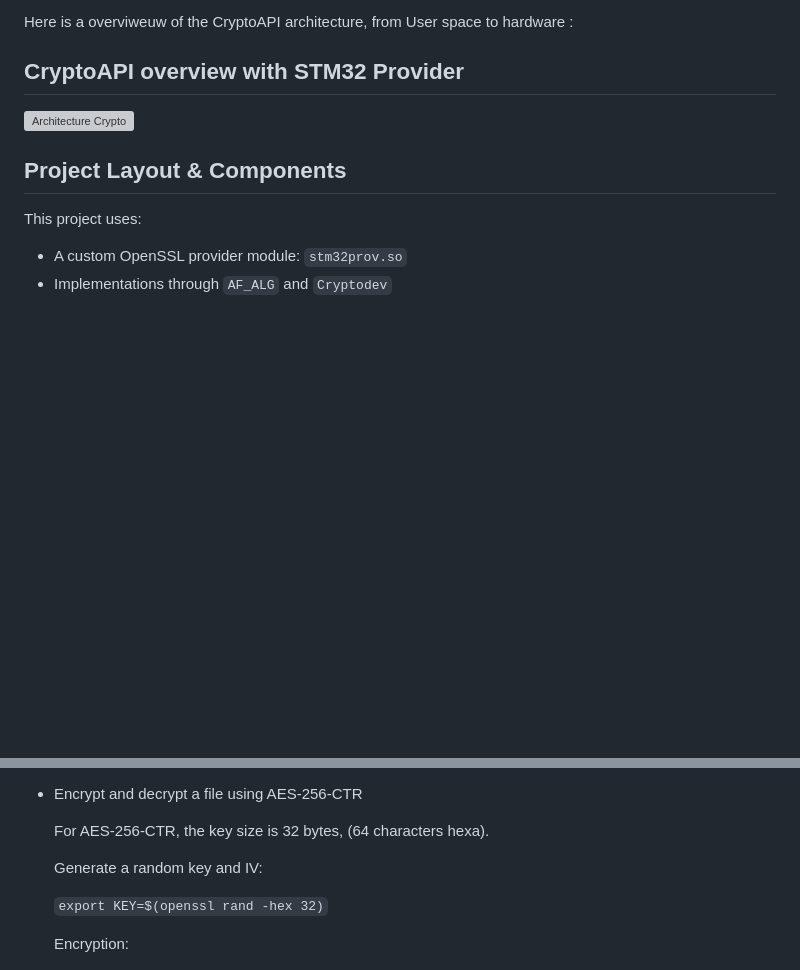
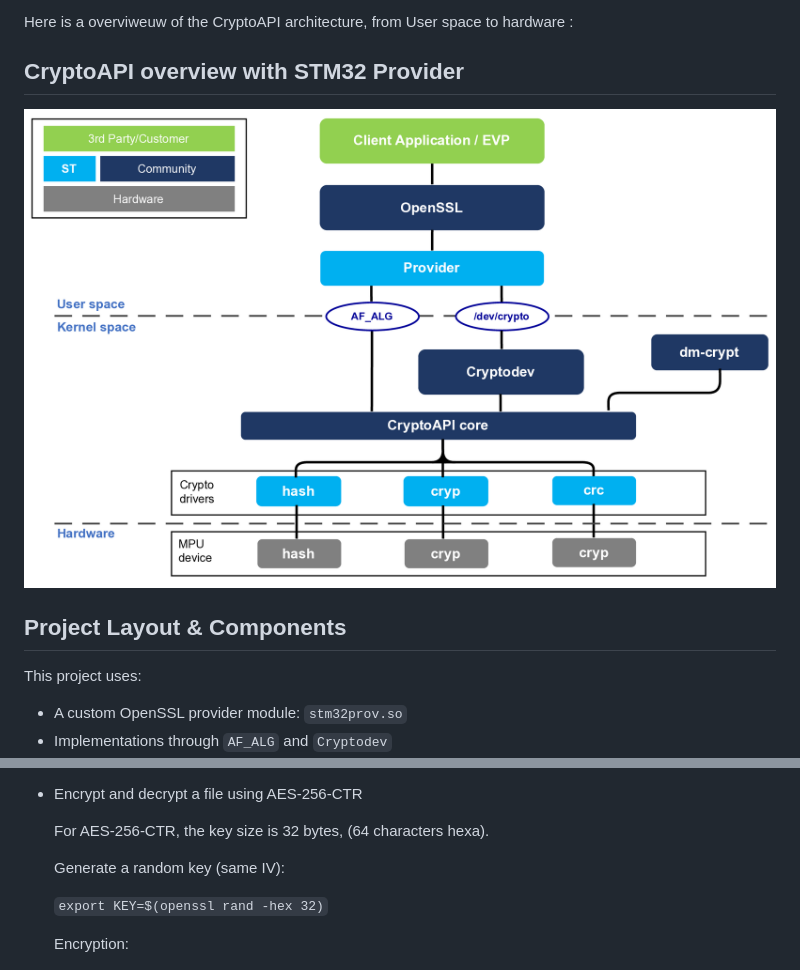
Before and after one commit to mxvxzzz/stm32-provider, a Markdown page: README.md, 2 parts joined by grey strips. Drawn GitHub-style; pictures changed too: images/cryptoAPI.png (added); blank space fills up the shorter version; grey boxes are pictures that could not be loaded.

Commit message:
docs: update README and replace drawio diagram with cryptoAPI image

```diff
--- a/README.md
+++ b/README.md
@@ -8,7 +8,7 @@ Here is a overviweuw of the CryptoAPI architecture, from User space to hardware
 
 ## CryptoAPI overview with STM32 Provider
 
-![Architecture Crypto](./images/drawio.svg)
+![Architecture Crypto](./images/cryptoAPI.png)
 
 ## Project Layout & Components
 
@@ -158,7 +158,7 @@ OpenSSL command-line tools accept provider options such as -provider and -provid
 
   For AES-256-CTR, the key size is 32 bytes, (64 characters hexa).
 
-  Generate a random key and IV:
+  Generate a random key (same IV):
 
   `export KEY=$(openssl rand -hex 32)`
 
```
Also changed, not shown: 1 other file.
